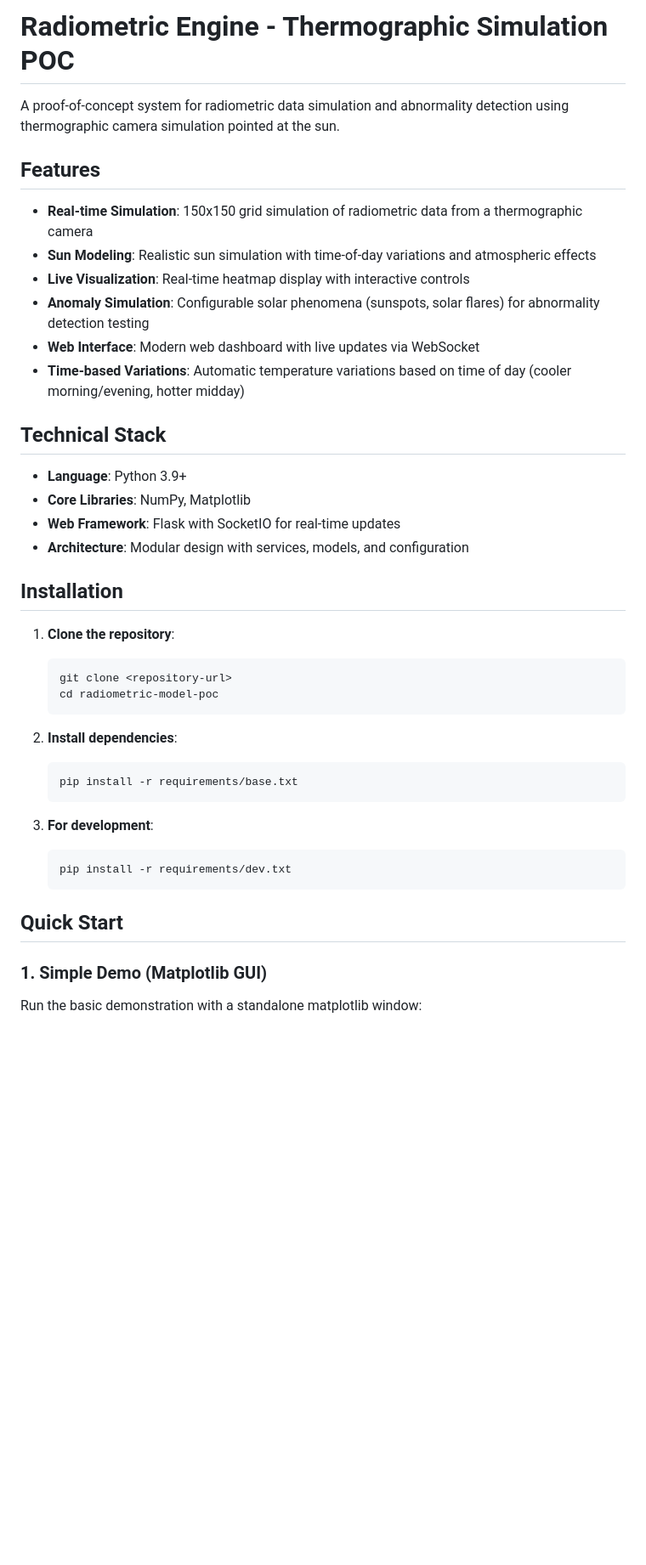
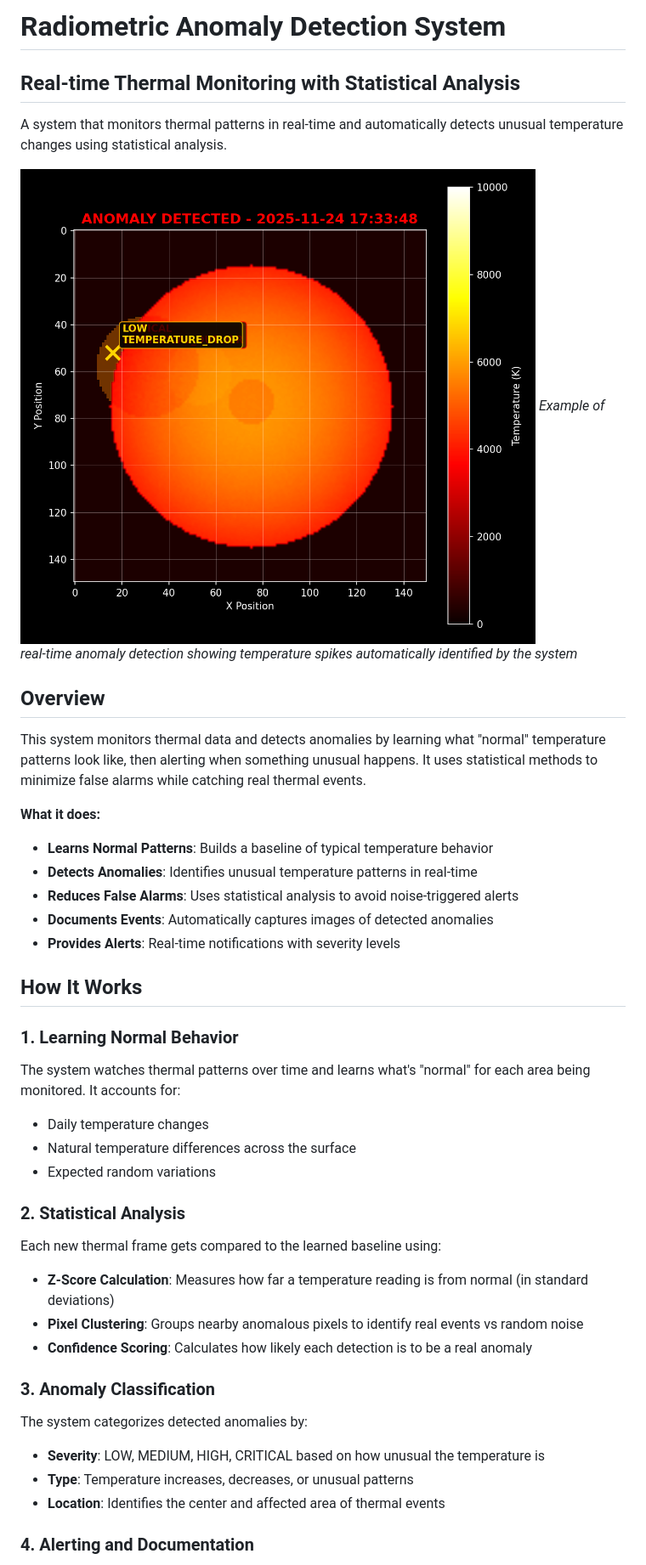
Before and after one commit to cjennison/radiometric-model-poc, a Markdown page: README.md, the part around one of its changes. Shown at 85% size. Rendered like a GitHub page; pictures changed too: anomaly_example.png (added); blank space fills up the shorter version.

Commit message:
better readme

````diff
--- a/README.md
+++ b/README.md
@@ -1,45 +1,49 @@
-# Radiometric Engine - Thermographic Simulation POC
+# Radiometric Anomaly Detection System
 
-A proof-of-concept system for radiometric data simulation and abnormality detection using thermographic camera simulation pointed at the sun.
+## Real-time Thermal Monitoring with Statistical Analysis
 
-## Features
+A system that monitors thermal patterns in real-time and automatically detects unusual temperature changes using statistical analysis.
 
-- **Real-time Simulation**: 150x150 grid simulation of radiometric data from a thermographic camera
-- **Sun Modeling**: Realistic sun simulation with time-of-day variations and atmospheric effects
-- **Live Visualization**: Real-time heatmap display with interactive controls
-- **Anomaly Simulation**: Configurable solar phenomena (sunspots, solar flares) for abnormality detection testing
-- **Web Interface**: Modern web dashboard with live updates via WebSocket
-- **Time-based Variations**: Automatic temperature variations based on time of day (cooler morning/evening, hotter midday)
+![Anomaly Detection Example](anomaly_example.png)
+_Example of real-time anomaly detection showing temperature spikes automatically identified by the system_
 
-## Technical Stack
+## Overview
 
-- **Language**: Python 3.9+
-- **Core Libraries**: NumPy, Matplotlib
-- **Web Framework**: Flask with SocketIO for real-time updates
-- **Architecture**: Modular design with services, models, and configuration
+This system monitors thermal data and detects anomalies by learning what "normal" temperature patterns look like, then alerting when something unusual happens. It uses statistical methods to minimize false alarms while catching real thermal events.
 
-## Installation
+**What it does:**
 
-1. **Clone the repository**:
+- **Learns Normal Patterns**: Builds a baseline of typical temperature behavior
+- **Detects Anomalies**: Identifies unusual temperature patterns in real-time
+- **Reduces False Alarms**: Uses statistical analysis to avoid noise-triggered alerts
+- **Documents Events**: Automatically captures images of detected anomalies
+- **Provides Alerts**: Real-time notifications with severity levels
 
-   ```bash
-   git clone <repository-url>
-   cd radiometric-model-poc
-   ```
+## How It Works
 
-2. **Install dependencies**:
+### 1. Learning Normal Behavior
 
-   ```bash
-   pip install -r requirements/base.txt
-   ```
+The system watches thermal patterns over time and learns what's "normal" for each area being monitored. It accounts for:
 
-3. **For development**:
-   ```bash
-   pip install -r requirements/dev.txt
-   ```
+- Daily temperature changes
+- Natural temperature differences across the surface
+- Expected random variations
 
-## Quick Start
+### 2. Statistical Analysis
 
-### 1. Simple Demo (Matplotlib GUI)
+Each new thermal frame gets compared to the learned baseline using:
 
-Run the basic demonstration with a standalone matplotlib window:
+- **Z-Score Calculation**: Measures how far a temperature reading is from normal (in standard deviations)
+- **Pixel Clustering**: Groups nearby anomalous pixels to identify real events vs random noise
+- **Confidence Scoring**: Calculates how likely each detection is to be a real anomaly
+
+### 3. Anomaly Classification
+
+The system categorizes detected anomalies by:
+
+- **Severity**: LOW, MEDIUM, HIGH, CRITICAL based on how unusual the temperature is
+- **Type**: Temperature increases, decreases, or unusual patterns
+- **Location**: Identifies the center and affected area of thermal events
+
+### 4. Alerting and Documentation
+
````
Also changed, not shown: other parts of README.md (+154 -185 lines), 7 other files.
